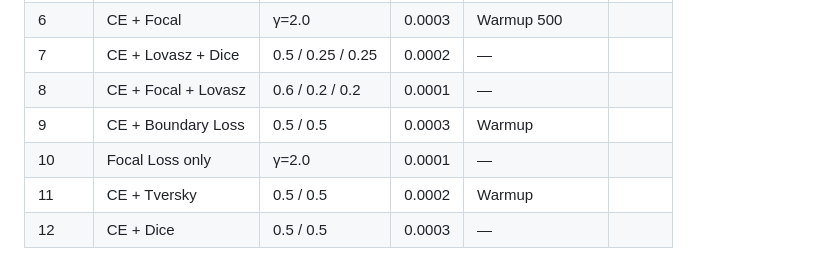
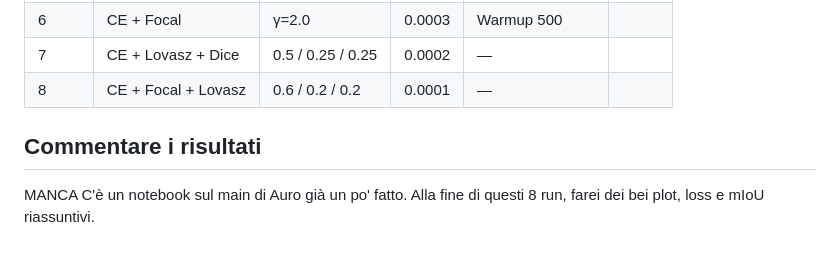
Before and after one commit to elisabettaroviera/MLDL-Project, a Markdown page: TODO.md, the part around the change. GitHub-like rendering.

Commit message:
update to do

```diff
--- a/TODO.md
+++ b/TODO.md
@@ -48,8 +48,9 @@
 | 5     | CE + Lovasz         | 0.7 / 0.3         | 0.0002 | Warmup 500 step  |              | IN ATTO
 | 6     | CE + Focal          | γ=2.0             | 0.0003 | Warmup 500       |              | IN ATTO
 | 7     | CE + Lovasz + Dice  | 0.5 / 0.25 / 0.25 | 0.0002 | —                |              | IN ATTO
-| 8     | CE + Focal + Lovasz | 0.6 / 0.2 / 0.2   | 0.0001 | —                |              |
-| 9     | CE + Boundary Loss  | 0.5 / 0.5         | 0.0003 | Warmup           |              |
-| 10    | Focal Loss only     | γ=2.0             | 0.0001 | —                |              |
-| 11    | CE + Tversky        | 0.5 / 0.5         | 0.0002 | Warmup           |              |
-| 12    | CE + Dice           | 0.5 / 0.5         | 0.0003 | —                |              |
+| 8     | CE + Focal + Lovasz | 0.6 / 0.2 / 0.2   | 0.0001 | —                |              | IN ATTO
+
+
+## Commentare i risultati
+MANCA
+C'è un notebook sul main di Auro già un po' fatto. Alla fine di questi 8 run, farei dei bei plot, loss e mIoU riassuntivi.
```
